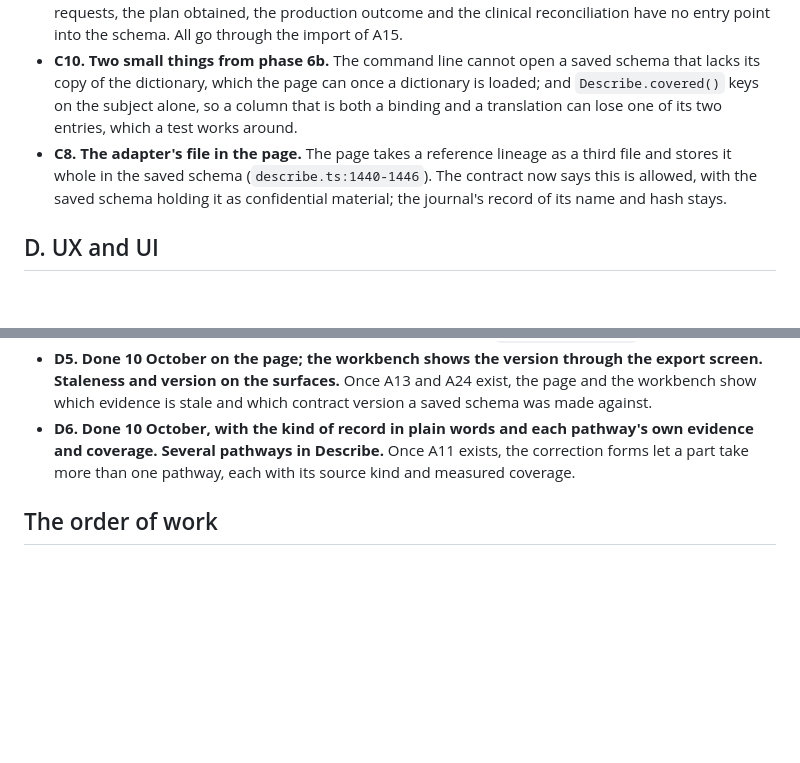
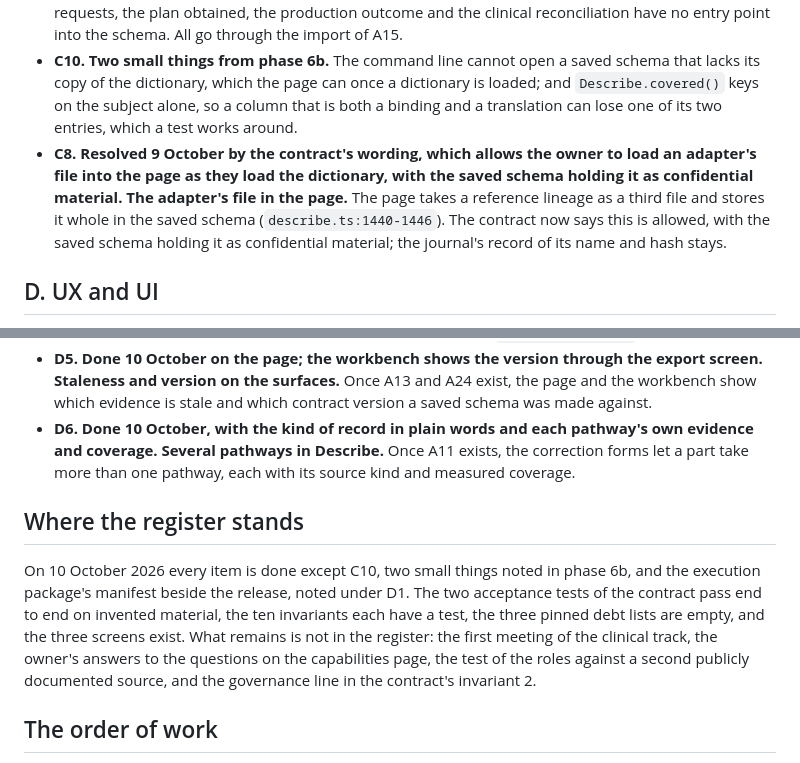
Before and after one commit to uppertoe/schemalyser, a Markdown page: docs/alignment.md, 2 parts joined by grey strips. Rendered like a GitHub page; blank space fills up the shorter version.

Commit message:
The register records where it stands: every item done but two small notes, and what remains lies outside it
Co-Authored-By: Claude Fable 5.1 <noreply@anthropic.com>

```diff
--- a/docs/alignment.md
+++ b/docs/alignment.md
@@ -78,7 +78,7 @@ Two tests of the contract fail on the working tree today: one module declares no
 - **C6. Done 10 October: the harness runs a package's query.sql byte for byte on the container, writes the result with the hashes and the server version into the package, the manifest rechecks it, and the testbed's package equivalence section names the six rewrites between the engines; one run on the neonatal package at fifty rows agreed on both. The audit's script on SQL Server.** The release script runs through the harness as an operator would, but an audit's `query.sql` never does (`tools/sqlserver/harness.py:17-19, 508-525`). The package's script runs byte for byte and its hash is recorded.
 - **C7. Done 10 October: the kinds existed; the package now writes the requests for the plan and the production outcome so that the analyst has something to import against. The import of a production outcome sets the clinically validated dimension for what its request covers, which the contract reserves for a clinical reconciliation; phase 6b corrected it, so that a production outcome is recorded on the package and as reconciled against the database with no judgement, and only a clinical reconciliation sets validated. The evidence round trip.** The feasibility report's requests, the plan obtained, the production outcome and the clinical reconciliation have no entry point into the schema. All go through the import of A15.
 - **C10. Two small things from phase 6b.** The command line cannot open a saved schema that lacks its copy of the dictionary, which the page can once a dictionary is loaded; and `Describe.covered()` keys on the subject alone, so a column that is both a binding and a translation can lose one of its two entries, which a test works around.
-- **C8. The adapter's file in the page.** The page takes a reference lineage as a third file and stores it whole in the saved schema (`describe.ts:1440-1446`). The contract now says this is allowed, with the saved schema holding it as confidential material; the journal's record of its name and hash stays.
+- **C8. Resolved 9 October by the contract's wording, which allows the owner to load an adapter's file into the page as they load the dictionary, with the saved schema holding it as confidential material. The adapter's file in the page.** The page takes a reference lineage as a third file and stores it whole in the saved schema (`describe.ts:1440-1446`). The contract now says this is allowed, with the saved schema holding it as confidential material; the journal's record of its name and hash stays.
 
 ## D. UX and UI
 
@@ -88,6 +88,10 @@ Two tests of the contract fail on the working tree today: one module declares no
 - **D4. Done 10 October: the inputs carry their notes, the readiness table shows the clinically validated column, and the transplant report's count is "written in full". The workbench's inputs.** The question's SQL, the world, the profile, the engine, the vocabulary and the decisions box are not explained. The readiness table omits the clinically validated column rather than showing it as not reached, and the transplant report counts steps as "complete" (`transplant.py:772`).
 - **D5. Done 10 October on the page; the workbench shows the version through the export screen. Staleness and version on the surfaces.** Once A13 and A24 exist, the page and the workbench show which evidence is stale and which contract version a saved schema was made against.
 - **D6. Done 10 October, with the kind of record in plain words and each pathway's own evidence and coverage. Several pathways in Describe.** Once A11 exists, the correction forms let a part take more than one pathway, each with its source kind and measured coverage.
+
+## Where the register stands
+
+On 10 October 2026 every item is done except C10, two small things noted in phase 6b, and the execution package's manifest beside the release, noted under D1. The two acceptance tests of the contract pass end to end on invented material, the ten invariants each have a test, the three pinned debt lists are empty, and the three screens exist. What remains is not in the register: the first meeting of the clinical track, the owner's answers to the questions on the capabilities page, the test of the roles against a second publicly documented source, and the governance line in the contract's invariant 2.
 
 ## The order of work
 
```
